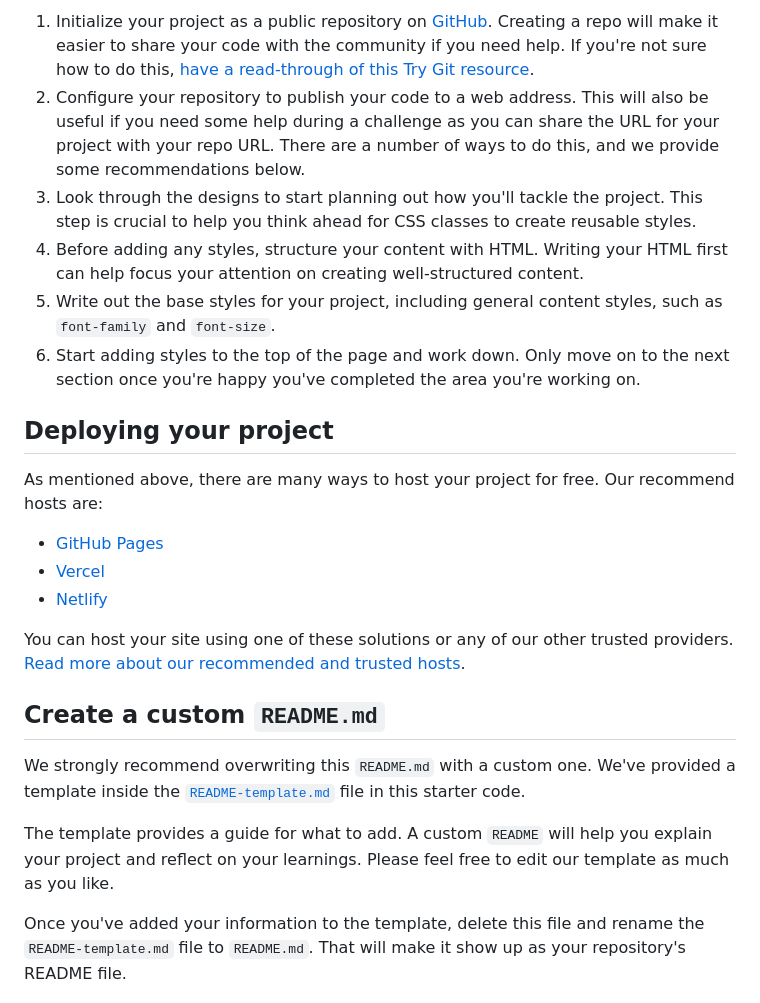
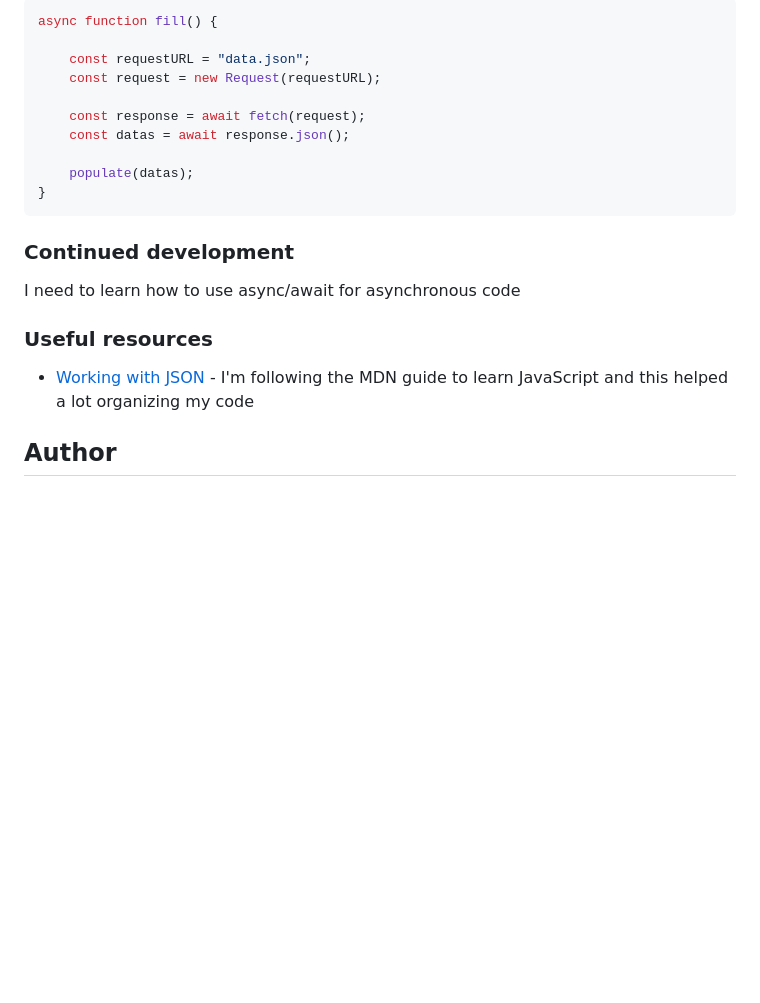
Before and after one commit to JustANipple/results-summary-component, a Markdown page: README.md, the part around one of its changes. GitHub-like rendering; blank space fills up the shorter version.

````diff
--- a/README.md
+++ b/README.md
@@ -45,26 +56,24 @@ Feel free to use any workflow that you feel comfortable with. Below is a suggest
 
-1. Initialize your project as a public repository on [GitHub](https://github.com/). Creating a repo will make it easier to share your code with the community if you need help. If you're not sure how to do this, [have a read-through of this Try Git resource](https://try.github.io/).
-2. Configure your repository to publish your code to a web address. This will also be useful if you need some help during a challenge as you can share the URL for your project with your repo URL. There are a number of ways to do this, and we provide some recommendations below.
-3. Look through the designs to start planning out how you'll tackle the project. This step is crucial to help you think ahead for CSS classes to create reusable styles.
-4. Before adding any styles, structure your content with HTML. Writing your HTML first can help focus your attention on creating well-structured content.
-5. Write out the base styles for your project, including general content styles, such as `font-family` and `font-size`.
-6. Start adding styles to the top of the page and work down. Only move on to the next section once you're happy you've completed the area you're working on.
+```js
+async function fill() {
 
-## Deploying your project
+    const requestURL = "data.json";
+    const request = new Request(requestURL);
 
-As mentioned above, there are many ways to host your project for free. Our recommend hosts are:
+    const response = await fetch(request);
+    const datas = await response.json();
 
-- [GitHub Pages](https://pages.github.com/)
-- [Vercel](https://vercel.com/)
-- [Netlify](https://www.netlify.com/)
+    populate(datas);
+}
+```
 
-You can host your site using one of these solutions or any of our other trusted providers. [Read more about our recommended and trusted hosts](https://medium.com/frontend-mentor/frontend-mentor-trusted-hosting-providers-bf000dfebe).
+### Continued development
 
-## Create a custom `README.md`
+I need to learn how to use async/await for asynchronous code
 
-We strongly recommend overwriting this `README.md` with a custom one. We've provided a template inside the [`README-template.md`](./README-template.md) file in this starter code.
+### Useful resources
 
-The template provides a guide for what to add. A custom `README` will help you explain your project and reflect on your learnings. Please feel free to edit our template as much as you like.
+- [Working with JSON](https://developer.mozilla.org/en-US/docs/Learn/JavaScript/Objects/JSON) - I'm following the MDN guide to learn JavaScript and this helped a lot organizing my code
 
-Once you've added your information to the template, delete this file and rename the `README-template.md` file to `README.md`. That will make it show up as your repository's README file.
+## Author
 
````
Also changed, not shown: other parts of README.md (+37 -51 lines), README-template.md (deleted, +0 -111 lines), screenshot.png (added), 3 other files.
